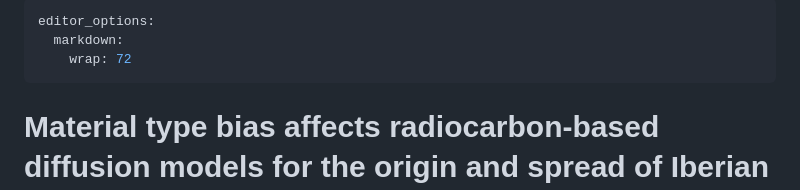
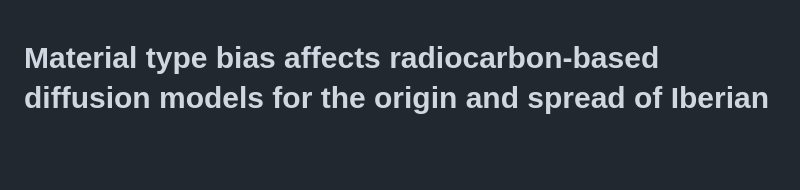
Before and after one commit to MCarreroPazos/IberianMegaliths, a Markdown page: README.md, the part around the change. Rendered like a GitHub page; blank space fills up the shorter version.

Commit message:
Remove RStudio editor_options frontmatter from README

```diff
--- a/README.md
+++ b/README.md
@@ -1,9 +1,3 @@
----
-editor_options:
-  markdown:
-    wrap: 72
----
-
 # Material type bias affects radiocarbon-based diffusion models for the origin and spread of Iberian megalithic complex
 
 [![R Version](https://img.shields.io/badge/R-≥4.3.2-blue.svg)](https://www.r-project.org/)
```
